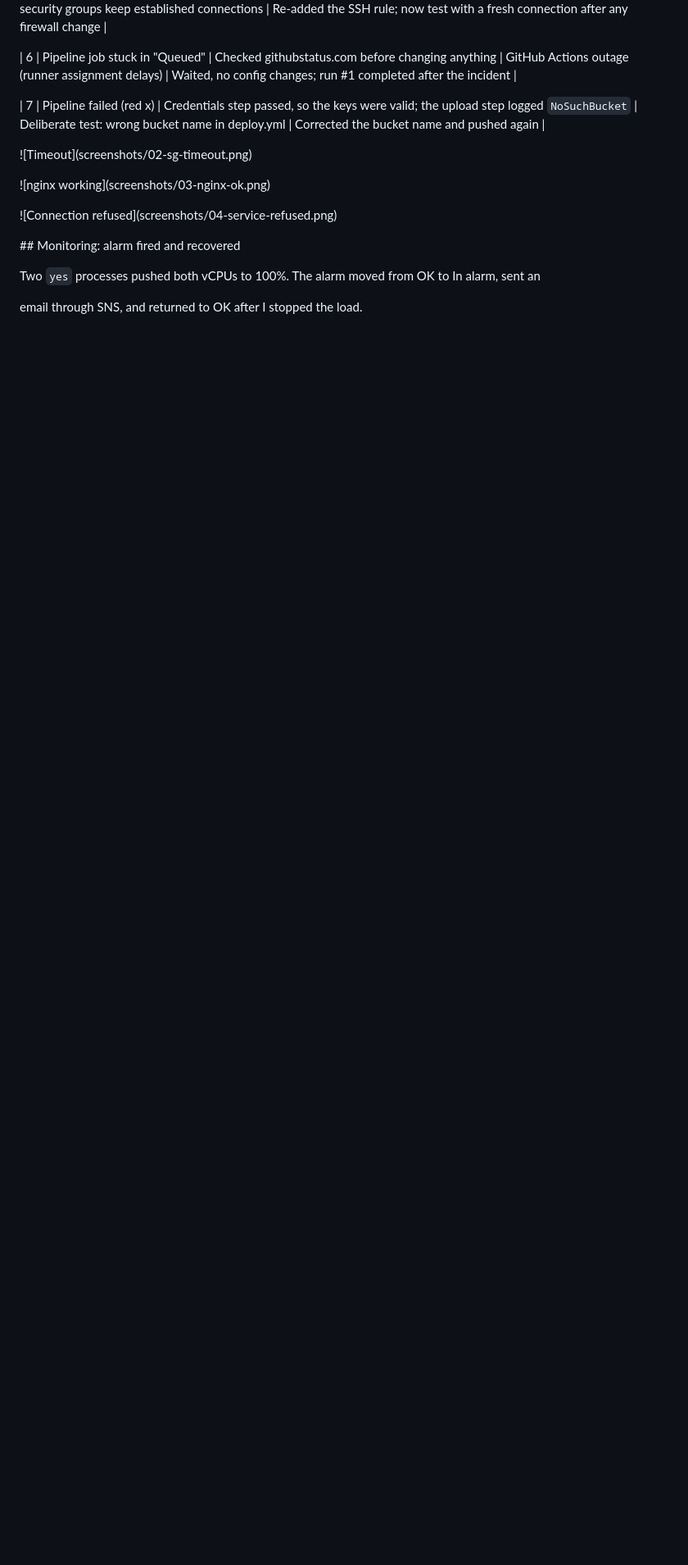
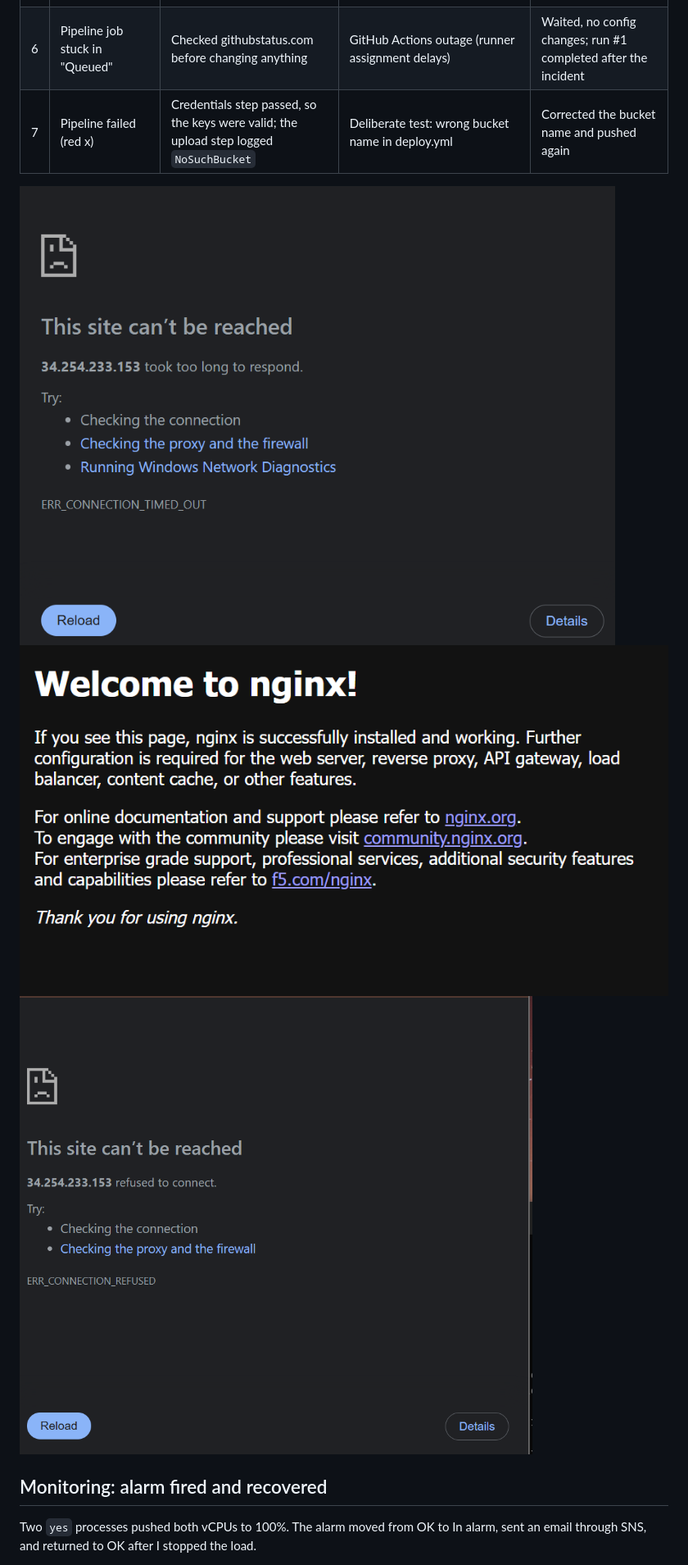
Before and after one commit to Yuka-30v/aws-ops-lab, a Markdown page: README.md, the part around one of its changes. Shown at 82% size. GitHub-like rendering; blank space fills up the shorter version.

```diff
--- a/README.md
+++ b/README.md
@@ -81,20 +41,11 @@ flowchart LR
 | 7 | Pipeline failed (red x) | Credentials step passed, so the keys were valid; the upload step logged `NoSuchBucket` | Deliberate test: wrong bucket name in deploy.yml | Corrected the bucket name and pushed again |
 
+![Timeout](screenshots/02-sg-timeout.png)
+![nginx working](screenshots/03-nginx-ok.png)
+![Connection refused](screenshots/04-service-refused.png)
 
-
-!\[Timeout](screenshots/02-sg-timeout.png)
-
-!\[nginx working](screenshots/03-nginx-ok.png)
-
-!\[Connection refused](screenshots/04-service-refused.png)
-
-
-
-\## Monitoring: alarm fired and recovered
-
-
+## Monitoring: alarm fired and recovered
 
 Two `yes` processes pushed both vCPUs to 100%. The alarm moved from OK to In alarm, sent an
-
 email through SNS, and returned to OK after I stopped the load.
 
```
Also changed, not shown: other parts of README.md (+33 -95 lines).
